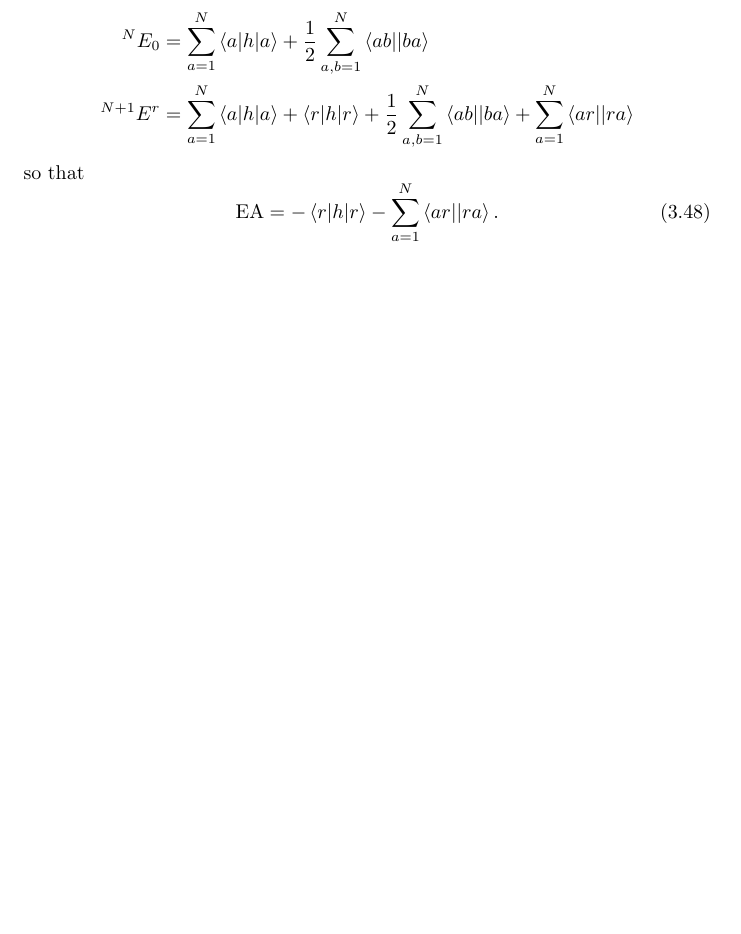
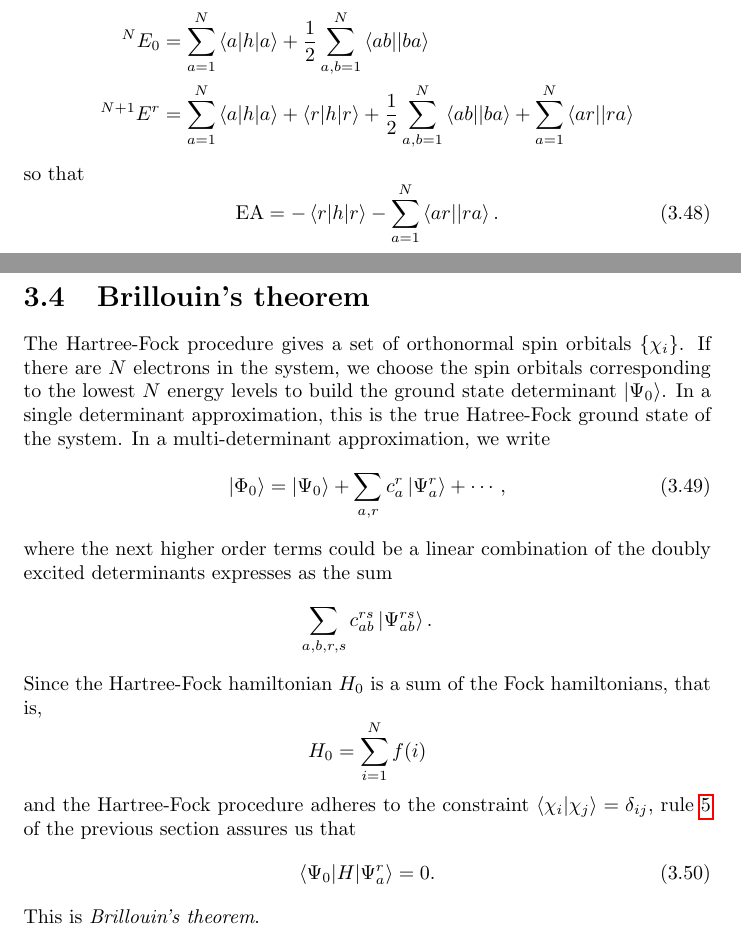
Before and after one commit to drameyjoshi/tc, a LaTeX thesis (mqc/asnotes.tex, which reads mqc/c3.tex): part of page 63 of 86 before the commit and two parts of pages 63 and 64 of 87 after it, the two joined at a grey line, cut so that both start at the same text, the shorter picture padded with empty space. Compiled offline with pdfLaTeX.

Commit message:
WIP 25Nov2026

```diff
--- a/mqc/c3.tex
+++ b/mqc/c3.tex
@@ -443,3 +443,31 @@ so that
 \begin{equation}\label{c3e48}
 \text{EA} = -\braket{r|h|r} - \sum_{a=1}^N\braket{ar||ra}.
 \end{equation}
+
+\section{Brillouin's theorem}\label{c3s4}
+The Hartree-Fock procedure gives a set of orthonormal spin orbitals
+$\{\chi_i\}$. If there are $N$ electrons in the system, we choose the spin
+orbitals corresponding to the lowest $N$ energy levels to build the ground
+state determinant $\ket{\Psi_0}$. In a single determinant approximation, this
+is the true Hatree-Fock ground state of the system. In a multi-determinant
+approximation, we write
+\begin{equation}\label{c3e49}
+\ket{\Phi_0} = \ket{\Psi_0} + \sum_{a, r}c_a^r\ket{\Psi_a^r} + \cdots,
+\end{equation}
+where the next higher order terms could be a linear combination of the doubly
+excited determinants expresses as the sum
+\[
+\sum_{a,b,r,s}c_{ab}^{rs}\ket{\Psi_{ab}^{rs}}.
+\]
+Since the Hartree-Fock hamiltonian $H_0$ is a sum of the Fock hamiltonians,
+that is,
+\[
+H_0 = \sum_{i=1}^N f(i)
+\]
+and the Hartree-Fock procedure adheres to the constraint
+$\braket{\chi_i|\chi_j} = \delta_{ij}$, rule \ref{c2r5} of the previous section
+assures us that
+\begin{equation}\label{c3e50}
+\braket{\Psi_0|H|\Psi_a^r} = 0.
+\end{equation}
+This is \emph{Brillouin's theorem}.
```
Also changed, not shown: mqc/c2.tex (+9 -9 lines).
